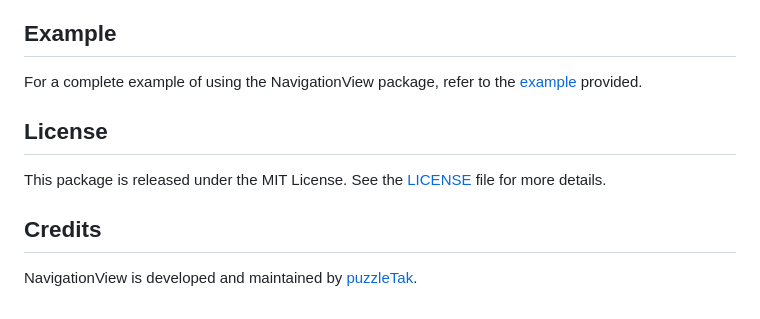
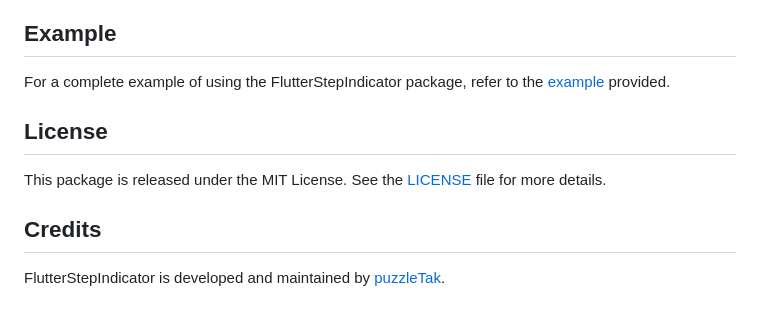
Before and after one commit to PuzzleTakX/flutter_stepindicator, a Markdown page: README.md, the part around the change. Rendered like a GitHub page.

```diff
--- a/README.md
+++ b/README.md
@@ -112,7 +112,7 @@ Feel free to modify and expand upon this example and description in your GitHub
 
 ## Example
 
-For a complete example of using the NavigationView package, refer to
+For a complete example of using the FlutterStepIndicator package, refer to
 the [example](https://github.com/PuzzleTakX/flutter_stepindicator/tree/master/example) provided.
 
 ## License
@@ -122,4 +122,4 @@ file for more details.
 
 ## Credits
 
-NavigationView is developed and maintained by [puzzleTak](https://github.com/PuzzleTakX).
+FlutterStepIndicator is developed and maintained by [puzzleTak](https://github.com/PuzzleTakX).
```
